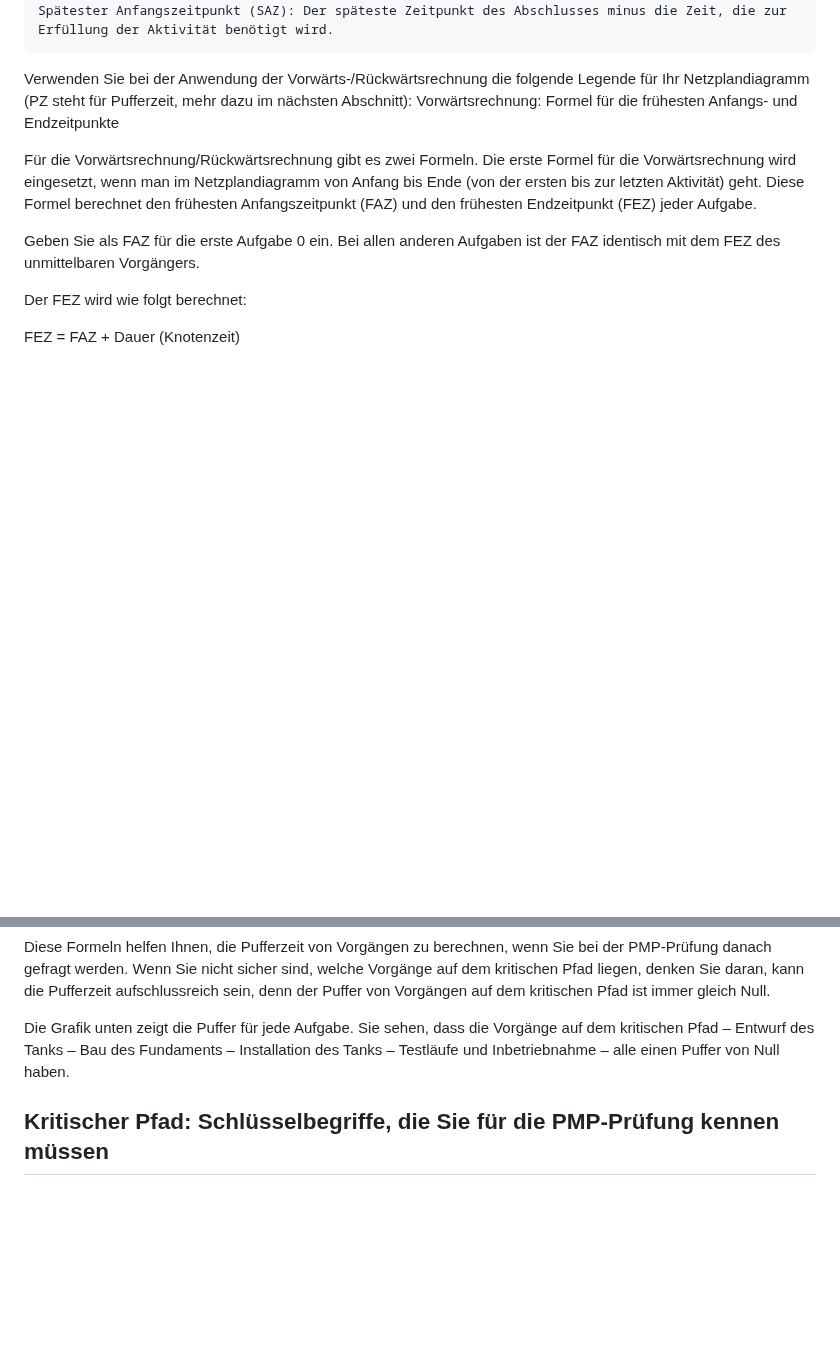
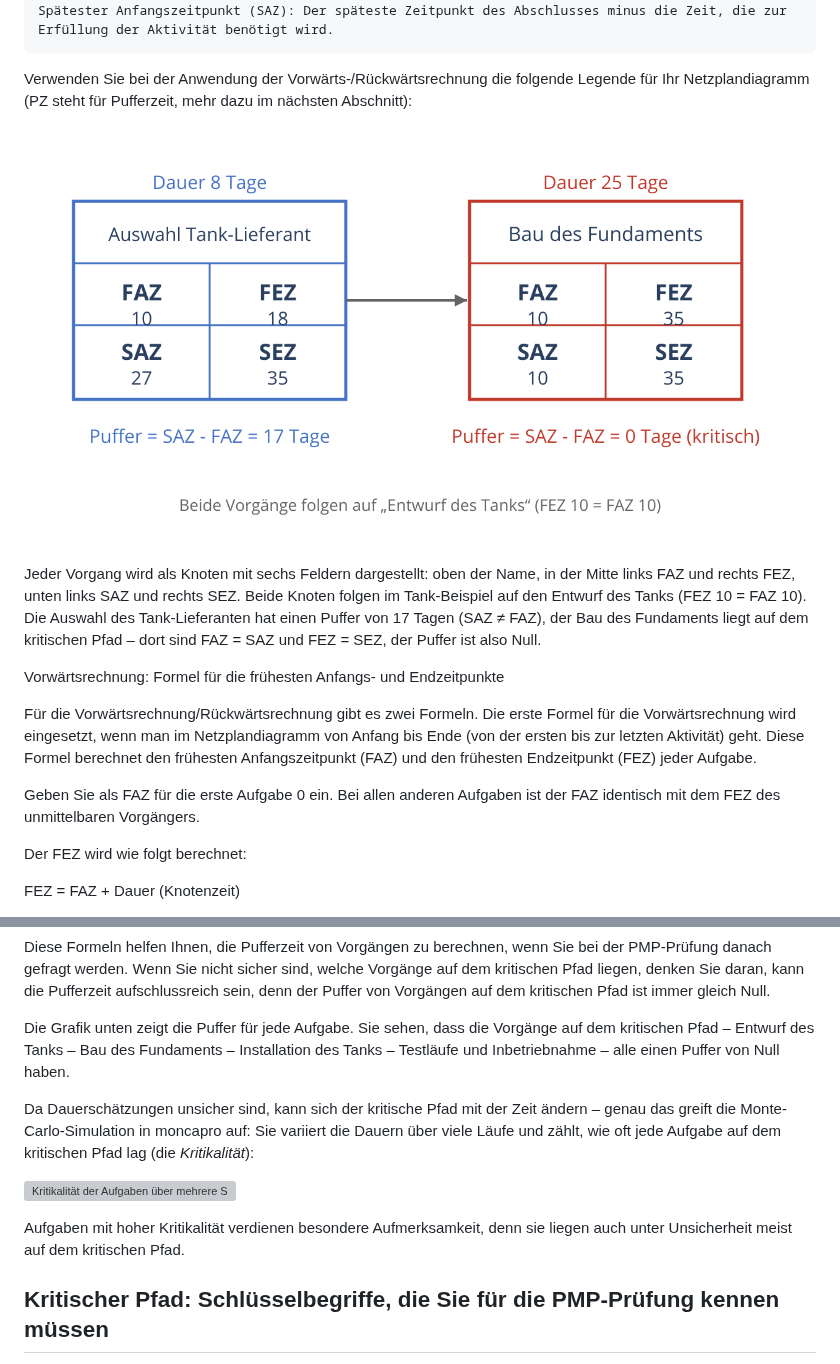
Before and after one commit to mistamichael/moncapro, a Markdown page: doc/de/critical-path-method.md, 2 parts joined by grey strips. Rendered like a GitHub page; pictures changed too: doc/img/knoten.png (added); blank space fills up the shorter version; grey boxes are pictures that could not be loaded.

```diff
--- a/doc/de/critical-path-method.md
+++ b/doc/de/critical-path-method.md
@@ -181,6 +186,15 @@ Bevor Sie die Methode der Vorwärtsterminierung/Rückwärtsterminierung anwenden
     Spätester Anfangszeitpunkt (SAZ): Der späteste Zeitpunkt des Abschlusses minus die Zeit, die zur Erfüllung der Aktivität benötigt wird.
 
 Verwenden Sie bei der Anwendung der Vorwärts-/Rückwärtsrechnung die folgende Legende für Ihr Netzplandiagramm (PZ steht für Pufferzeit, mehr dazu im nächsten Abschnitt):
+
+![Knoten im Netzplan mit FAZ, FEZ, SAZ, SEZ und Puffer](../img/knoten.png)
+
+Jeder Vorgang wird als Knoten mit sechs Feldern dargestellt: oben der Name, in der Mitte links FAZ
+und rechts FEZ, unten links SAZ und rechts SEZ. Beide Knoten folgen im Tank-Beispiel auf den Entwurf des
+Tanks (FEZ 10 = FAZ 10). Die Auswahl des Tank-Lieferanten hat einen Puffer von 17 Tagen (SAZ ≠ FAZ), der
+Bau des Fundaments liegt auf dem kritischen Pfad – dort sind FAZ = SAZ und FEZ = SEZ, der Puffer ist also
+Null.
+
 Vorwärtsrechnung: Formel für die frühesten Anfangs- und Endzeitpunkte
 
 Für die Vorwärtsrechnung/Rückwärtsrechnung gibt es zwei Formeln. Die erste Formel für die Vorwärtsrechnung wird eingesetzt, wenn man im Netzplandiagramm von Anfang bis Ende (von der ersten bis zur letzten Aktivität) geht. Diese Formel berechnet den frühesten Anfangszeitpunkt (FAZ) und den frühesten Endzeitpunkt (FEZ) jeder Aufgabe.
@@ -231,6 +245,15 @@ Diese Formeln helfen Ihnen, die Pufferzeit von Vorgängen zu berechnen, wenn Sie
 
 Die Grafik unten zeigt die Puffer für jede Aufgabe. Sie sehen, dass die Vorgänge auf dem kritischen Pfad – Entwurf des Tanks – Bau des Fundaments – Installation des Tanks – Testläufe und Inbetriebnahme – alle einen Puffer von Null haben.
 
+Da Dauerschätzungen unsicher sind, kann sich der kritische Pfad mit der Zeit ändern – genau das greift die
+Monte-Carlo-Simulation in moncapro auf: Sie variiert die Dauern über viele Läufe und zählt, wie oft jede
+Aufgabe auf dem kritischen Pfad lag (die *Kritikalität*):
+
+![Kritikalität der Aufgaben über mehrere Simulationsläufe](../img/criticality_de.svg)
+
+Aufgaben mit hoher Kritikalität verdienen besondere Aufmerksamkeit, denn sie liegen auch unter Unsicherheit
+meist auf dem kritischen Pfad.
+
 ## Kritischer Pfad: Schlüsselbegriffe, die Sie für die PMP-Prüfung kennen müssen
 
 Hier sind die wichtigsten Begriffe der Methode des kritischen Pfads, die Sie für die PMP-Prüfung kennen müssen:
```
Also changed, not shown: other parts of doc/de/critical-path-method.md (+5 -0 lines), README.md (+2 -1 lines), doc/en/critical-path-method.md (added, +271 -0 lines), doc/img/knoten_en.png (added), 2 other files.
